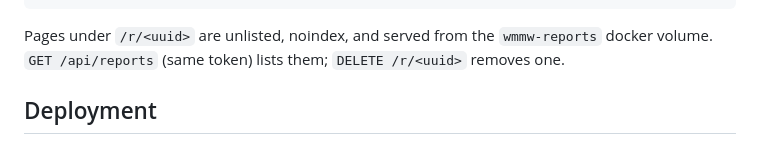
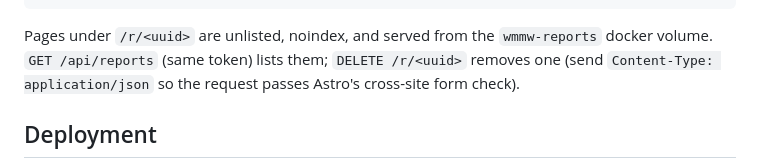
Before and after one commit to Asi0Flammeus/wmmw.sh, a Markdown page: README.md, the part around the change. Drawn GitHub-style.

Commit message:
docs(reports): DELETE requiert Content-Type application/json

```diff
--- a/README.md
+++ b/README.md
@@ -79,7 +79,8 @@ curl -X POST https://wmmw.sh/api/reports \
 
 Pages under `/r/<uuid>` are unlisted, noindex, and served from the
 `wmmw-reports` docker volume. `GET /api/reports` (same token) lists them;
-`DELETE /r/<uuid>` removes one.
+`DELETE /r/<uuid>` removes one (send `Content-Type: application/json` so the
+request passes Astro's cross-site form check).
 
 ## Deployment
 
```
